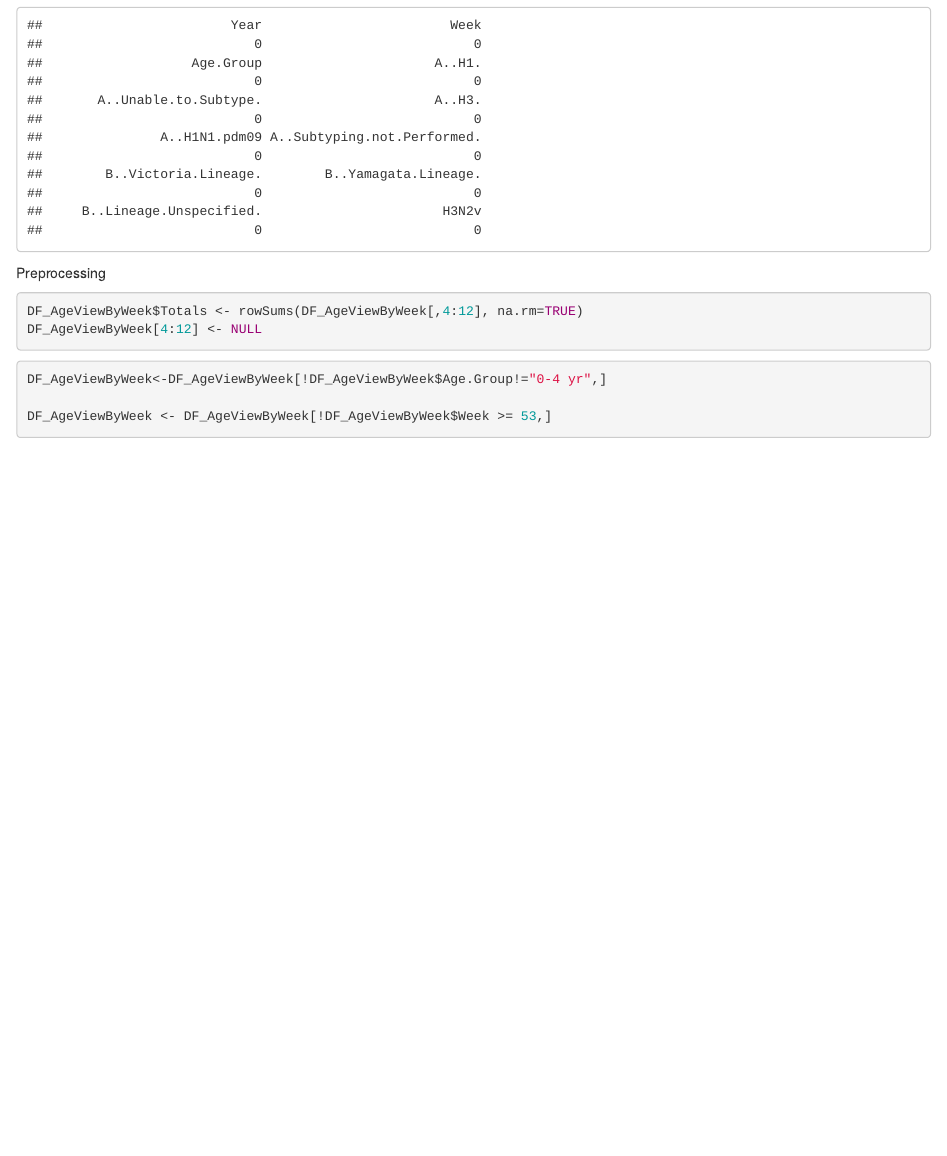
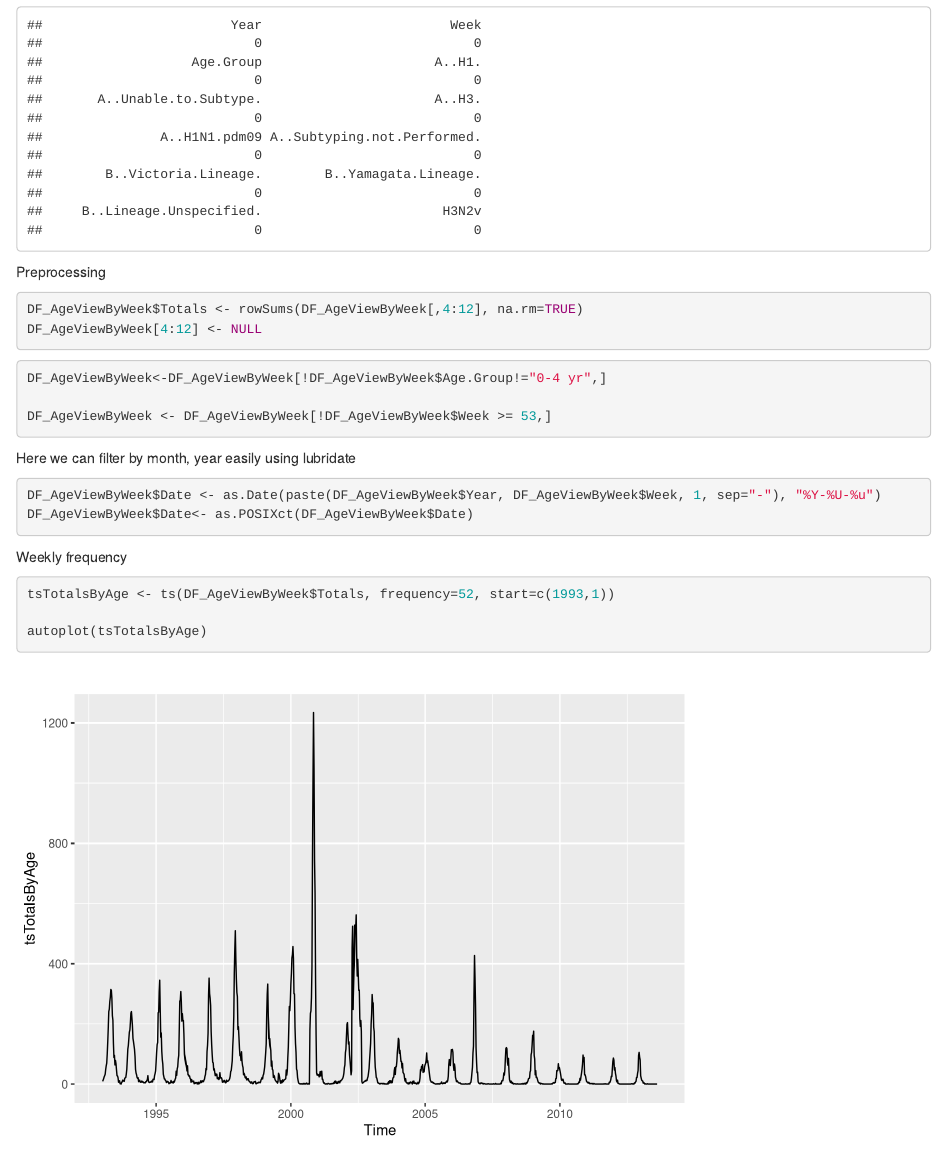
Before and after one commit to methoddatascience/Lepus, an R Markdown document (Influentia/R Projects/EDA-FLU.Rmd): the page in a window 1100 px wide, from 1960 px down before the commit and from 2880 px down after it, so that both start at the same text. Rendered offline with R 4.5, knitr and Pandoc, with nearby package versions.

Commit message:
Python Eda book translation to R-Final Part

````diff
--- a/Influentia/R Projects/EDA-FLU.Rmd
+++ b/Influentia/R Projects/EDA-FLU.Rmd
@@ -54,3 +58,17 @@ DF_AgeViewByWeek<-DF_AgeViewByWeek[!DF_AgeViewByWeek$Age.Group!="0-4 yr",]
 
 DF_AgeViewByWeek <- DF_AgeViewByWeek[!DF_AgeViewByWeek$Week >= 53,]
 ```
+
+Here we can filter by month, year easily using lubridate
+```{r}
+DF_AgeViewByWeek$Date <- as.Date(paste(DF_AgeViewByWeek$Year, DF_AgeViewByWeek$Week, 1, sep="-"), "%Y-%U-%u")
+DF_AgeViewByWeek$Date<- as.POSIXct(DF_AgeViewByWeek$Date)
+
+```
+
+Weekly frequency
+```{r}
+tsTotalsByAge <- ts(DF_AgeViewByWeek$Totals, frequency=52, start=c(1993,1))
+
+autoplot(tsTotalsByAge)
+```
````
Also changed, not shown: Influentia/R Projects/EDA-FLU.nb.html, Influentia/R Projects/EDA-FLU.Rmd (4 more changed lines).
